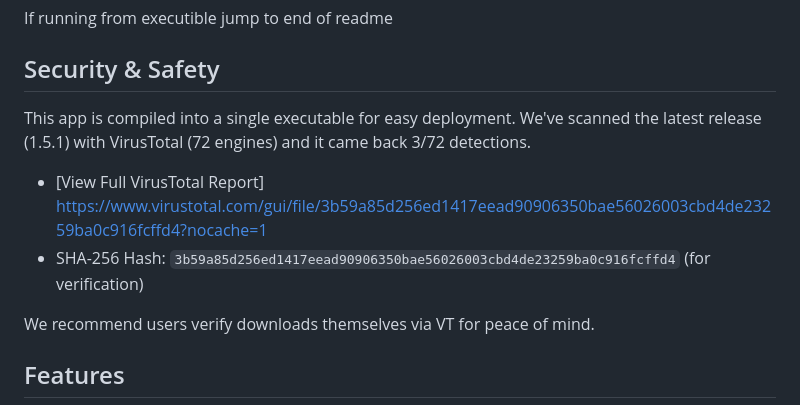
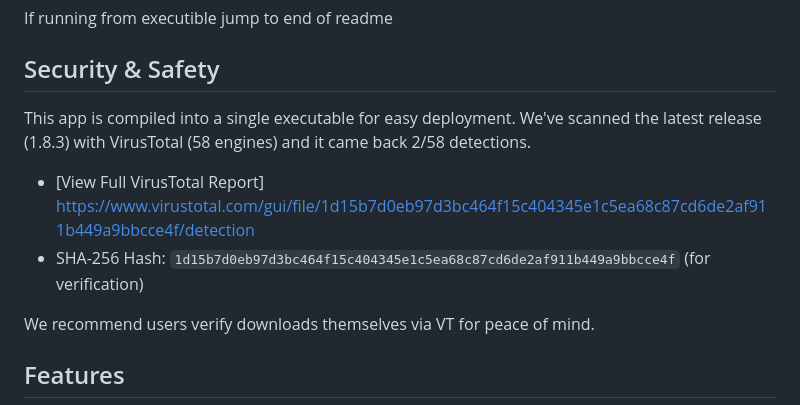
Before and after one commit to DjinnRutger/HelpDesk-Public, a Markdown page: README.md, the part around the change. Rendered like a GitHub page.

Commit message:
Update VirusTotal report and release version in README

```diff
--- a/README.md
+++ b/README.md
@@ -5,10 +5,10 @@ A Flask-based HelpDesk and lightweight purchasing app using SQLite + SQLAlchemy,
 If running from executible jump to end of readme
 
 ## Security & Safety
-This app is compiled into a single executable for easy deployment. We've scanned the latest release (1.5.1) with VirusTotal (72 engines) and it came back 3/72 detections.
+This app is compiled into a single executable for easy deployment. We've scanned the latest release (1.8.3) with VirusTotal (58 engines) and it came back 2/58 detections.
 
-- [View Full VirusTotal Report] https://www.virustotal.com/gui/file/3b59a85d256ed1417eead90906350bae56026003cbd4de23259ba0c916fcffd4?nocache=1
-- SHA-256 Hash: `3b59a85d256ed1417eead90906350bae56026003cbd4de23259ba0c916fcffd4` (for verification)
+- [View Full VirusTotal Report] https://www.virustotal.com/gui/file/1d15b7d0eb97d3bc464f15c404345e1c5ea68c87cd6de2af911b449a9bbcce4f/detection
+- SHA-256 Hash: `1d15b7d0eb97d3bc464f15c404345e1c5ea68c87cd6de2af911b449a9bbcce4f` (for verification)
 
 We recommend users verify downloads themselves via VT for peace of mind.
 
```
